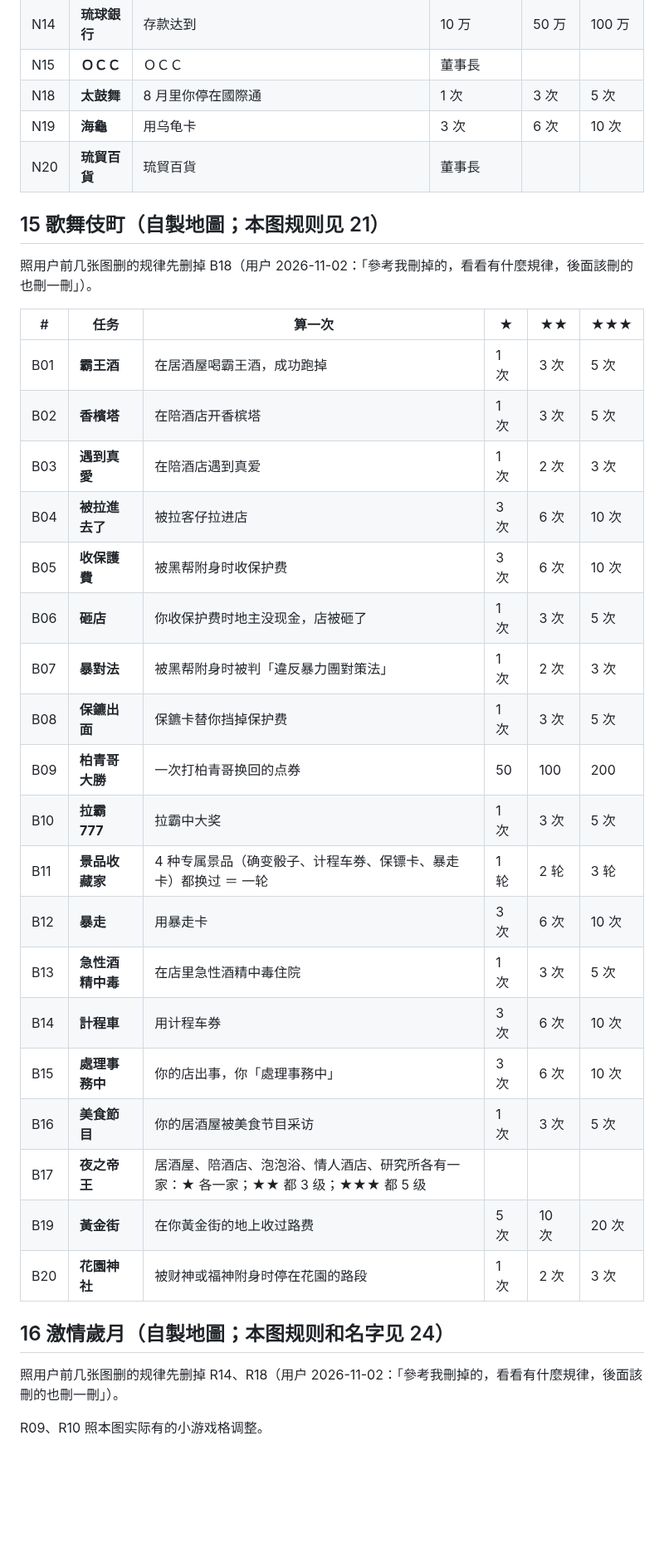
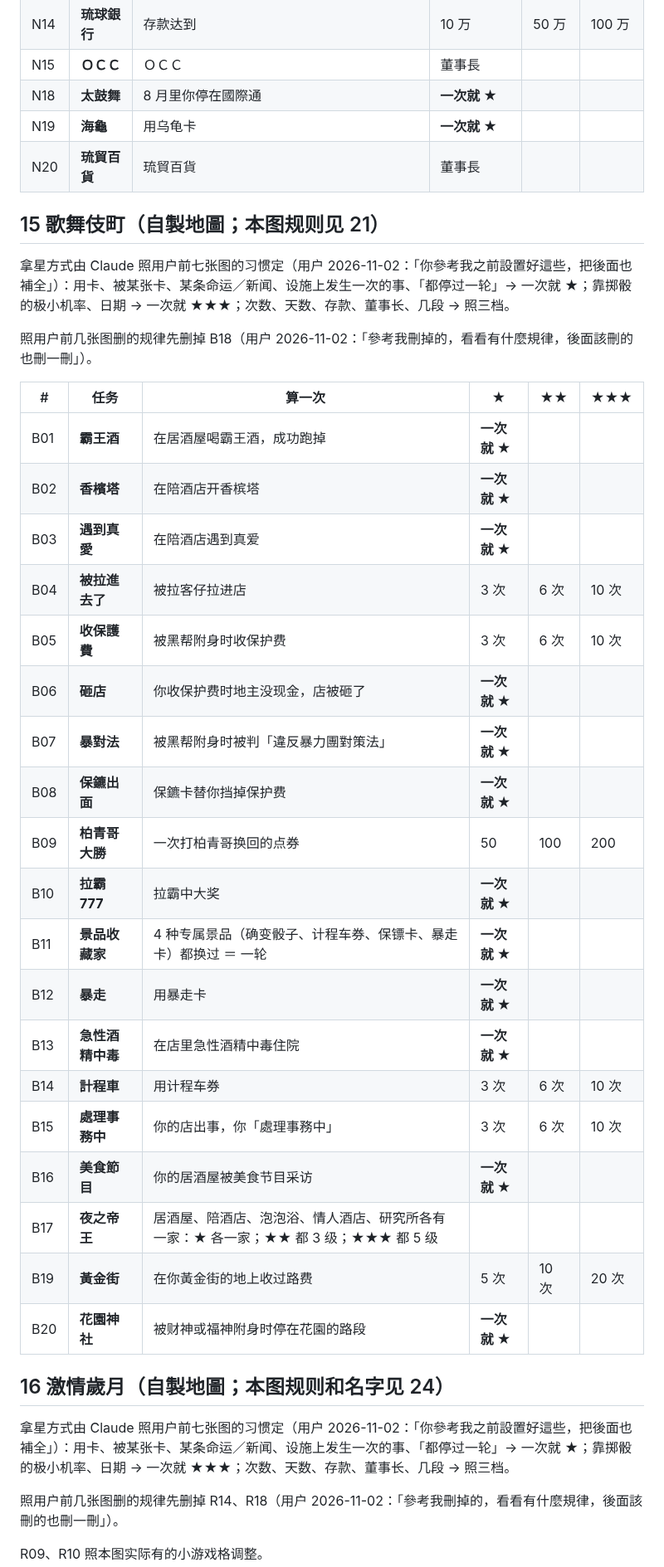
Before and after one commit to iam567/rich4-renew-app, a Markdown page: docs/rules/26-challenge-tasks.md, the part around one of its changes. Shown at 83% size. Rendered like a GitHub page; blank space fills up the shorter version.

```diff
--- a/docs/rules/26-challenge-tasks.md
+++ b/docs/rules/26-challenge-tasks.md
@@ -391,37 +403,41 @@
 | N13 | **大同火災** | 领到保险理赔 | 1 次 | 3 次 | 5 次 |
 | N14 | **琉球銀行** | 存款达到 | 10 万 | 50 万 | 100 万 |
 | N15 | **ＯＣＣ** | ＯＣＣ | 董事長 | | |
-| N18 | **太鼓舞** | 8 月里你停在國際通 | 1 次 | 3 次 | 5 次 |
-| N19 | **海龜** | 用乌龟卡 | 3 次 | 6 次 | 10 次 |
+| N18 | **太鼓舞** | 8 月里你停在國際通 | **一次就 ★** | | |
+| N19 | **海龜** | 用乌龟卡 | **一次就 ★** | | |
 | N20 | **琉貿百貨** | 琉貿百貨 | 董事長 | | |
 
 ## 15 歌舞伎町（自製地圖；本图规则见 21）
+
+拿星方式由 Claude 照用户前七张图的习惯定（用户 2026-11-02：「你參考我之前設置好這些，把後面也補全」）：用卡、被某张卡、某条命运／新闻、设施上发生一次的事、「都停过一轮」→ 一次就 ★；靠掷骰的极小机率、日期 → 一次就 ★★★；次数、天数、存款、董事长、几段 → 照三档。
 
 照用户前几张图删的规律先删掉 B18（用户 2026-11-02：「參考我刪掉的，看看有什麼規律，後面該刪的也刪一刪」）。
 
 | # | 任务 | 算一次 | ★ | ★★ | ★★★ |
 |---|---|---|---|---|---|
-| B01 | **霸王酒** | 在居酒屋喝霸王酒，成功跑掉 | 1 次 | 3 次 | 5 次 |
-| B02 | **香檳塔** | 在陪酒店开香槟塔 | 1 次 | 3 次 | 5 次 |
-| B03 | **遇到真愛** | 在陪酒店遇到真爱 | 1 次 | 2 次 | 3 次 |
+| B01 | **霸王酒** | 在居酒屋喝霸王酒，成功跑掉 | **一次就 ★** | | |
+| B02 | **香檳塔** | 在陪酒店开香槟塔 | **一次就 ★** | | |
+| B03 | **遇到真愛** | 在陪酒店遇到真爱 | **一次就 ★** | | |
 | B04 | **被拉進去了** | 被拉客仔拉进店 | 3 次 | 6 次 | 10 次 |
 | B05 | **收保護費** | 被黑帮附身时收保护费 | 3 次 | 6 次 | 10 次 |
-| B06 | **砸店** | 你收保护费时地主没现金，店被砸了 | 1 次 | 3 次 | 5 次 |
-| B07 | **暴對法** | 被黑帮附身时被判「違反暴力團對策法」 | 1 次 | 2 次 | 3 次 |
-| B08 | **保鑣出面** | 保鑣卡替你挡掉保护费 | 1 次 | 3 次 | 5 次 |
+| B06 | **砸店** | 你收保护费时地主没现金，店被砸了 | **一次就 ★** | | |
+| B07 | **暴對法** | 被黑帮附身时被判「違反暴力團對策法」 | **一次就 ★** | | |
+| B08 | **保鑣出面** | 保鑣卡替你挡掉保护费 | **一次就 ★** | | |
 | B09 | **柏青哥大勝** | 一次打柏青哥换回的点券 | 50 | 100 | 200 |
-| B10 | **拉霸 777** | 拉霸中大奖 | 1 次 | 3 次 | 5 次 |
-| B11 | **景品收藏家** | 4 种专属景品（确变骰子、计程车券、保镖卡、暴走卡）都换过 ＝ 一轮 | 1 轮 | 2 轮 | 3 轮 |
-| B12 | **暴走** | 用暴走卡 | 3 次 | 6 次 | 10 次 |
-| B13 | **急性酒精中毒** | 在店里急性酒精中毒住院 | 1 次 | 3 次 | 5 次 |
+| B10 | **拉霸 777** | 拉霸中大奖 | **一次就 ★** | | |
+| B11 | **景品收藏家** | 4 种专属景品（确变骰子、计程车券、保镖卡、暴走卡）都换过 ＝ 一轮 | **一次就 ★** | | |
+| B12 | **暴走** | 用暴走卡 | **一次就 ★** | | |
+| B13 | **急性酒精中毒** | 在店里急性酒精中毒住院 | **一次就 ★** | | |
 | B14 | **計程車** | 用计程车券 | 3 次 | 6 次 | 10 次 |
 | B15 | **處理事務中** | 你的店出事，你「處理事務中」 | 3 次 | 6 次 | 10 次 |
-| B16 | **美食節目** | 你的居酒屋被美食节目采访 | 1 次 | 3 次 | 5 次 |
+| B16 | **美食節目** | 你的居酒屋被美食节目采访 | **一次就 ★** | | |
 | B17 | **夜之帝王** | 居酒屋、陪酒店、泡泡浴、情人酒店、研究所各有一家：★ 各一家；★★ 都 3 级；★★★ 都 5 级 | | | |
 | B19 | **黃金街** | 在你黃金街的地上收过路费 | 5 次 | 10 次 | 20 次 |
-| B20 | **花園神社** | 被财神或福神附身时停在花園的路段 | 1 次 | 2 次 | 3 次 |
+| B20 | **花園神社** | 被财神或福神附身时停在花園的路段 | **一次就 ★** | | |
 
 ## 16 激情歲月（自製地圖；本图规则和名字见 24）
+
+拿星方式由 Claude 照用户前七张图的习惯定（用户 2026-11-02：「你參考我之前設置好這些，把後面也補全」）：用卡、被某张卡、某条命运／新闻、设施上发生一次的事、「都停过一轮」→ 一次就 ★；靠掷骰的极小机率、日期 → 一次就 ★★★；次数、天数、存款、董事长、几段 → 照三档。
 
 照用户前几张图删的规律先删掉 R14、R18（用户 2026-11-02：「參考我刪掉的，看看有什麼規律，後面該刪的也刪一刪」）。
 
```
Also changed, not shown: other parts of docs/rules/26-challenge-tasks.md (+45 -33 lines).
